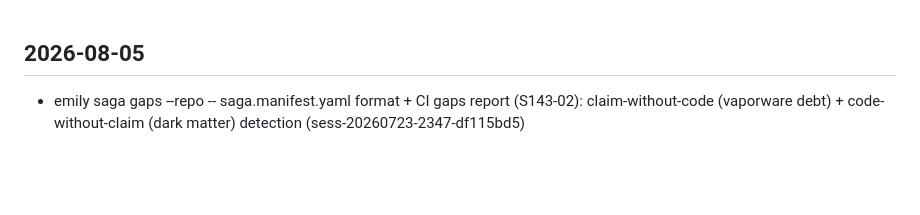
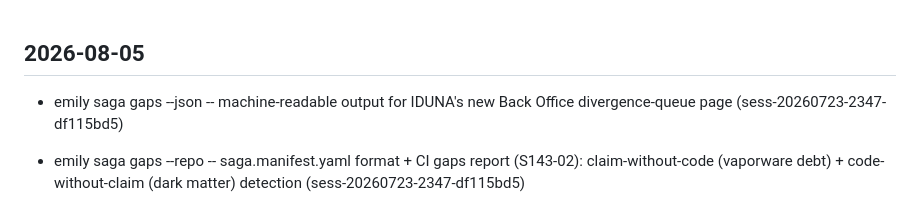
Before and after one commit to emilyspringerton/emily.cli, a Markdown page: CHANGELOG.md, the part around the change. GitHub-like rendering; blank space fills up the shorter version.

Commit message:
changelog(emily.cli): emily saga gaps --json -- machine-readable output for IDUNA…

```diff
--- a/CHANGELOG.md
+++ b/CHANGELOG.md
@@ -1,4 +1,5 @@
 ## 2026-08-05
+- emily saga gaps --json -- machine-readable output for IDUNA's new Back Office divergence-queue page (sess-20260723-2347-df115bd5)
 
 - emily saga gaps --repo <path> -- saga.manifest.yaml format + CI gaps report (S143-02): claim-without-code (vaporware debt) + code-without-claim (dark matter) detection (sess-20260723-2347-df115bd5)
 
```
